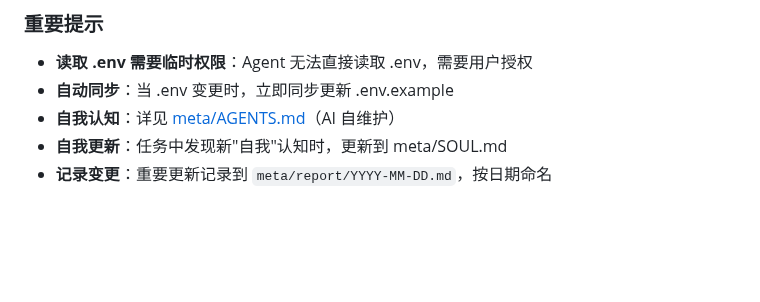
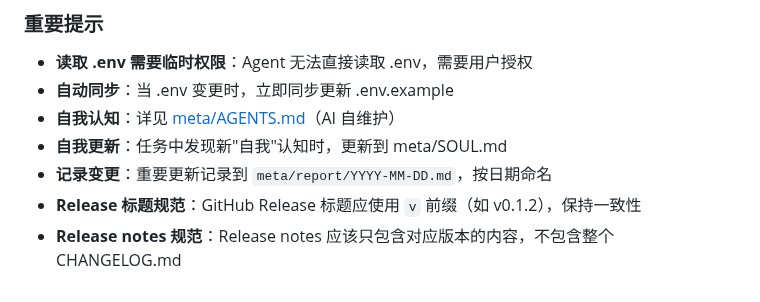
Before and after one commit to quanttide/quanttide-founder, a Markdown page: AGENTS.md, the part around the change. Rendered like a GitHub page; blank space fills up the shorter version.

```diff
--- a/AGENTS.md
+++ b/AGENTS.md
@@ -123,3 +123,5 @@
 - **自我认知**：详见 [meta/AGENTS.md](meta/AGENTS.md)（AI 自维护）
 - **自我更新**：任务中发现新"自我"认知时，更新到 meta/SOUL.md
 - **记录变更**：重要更新记录到 `meta/report/YYYY-MM-DD.md`，按日期命名
+- **Release 标题规范**：GitHub Release 标题应使用 `v` 前缀（如 v0.1.2），保持一致性
+- **Release notes 规范**：Release notes 应该只包含对应版本的内容，不包含整个 CHANGELOG.md
```
Also changed, not shown: CONTRIBUTING.md (+5 -4 lines).
